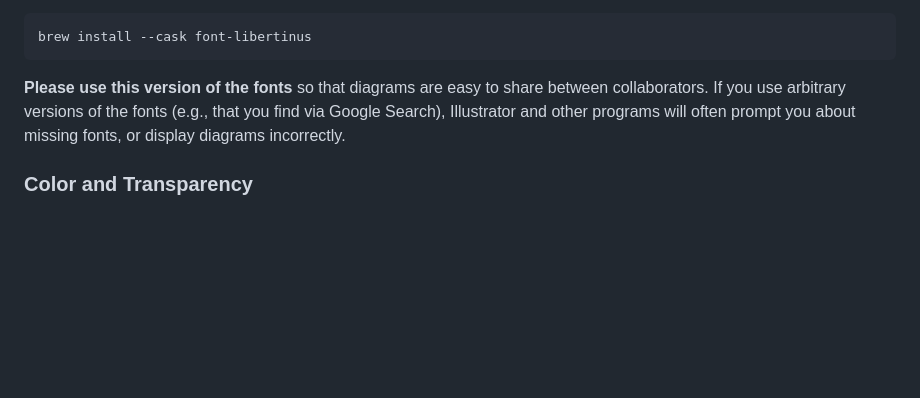
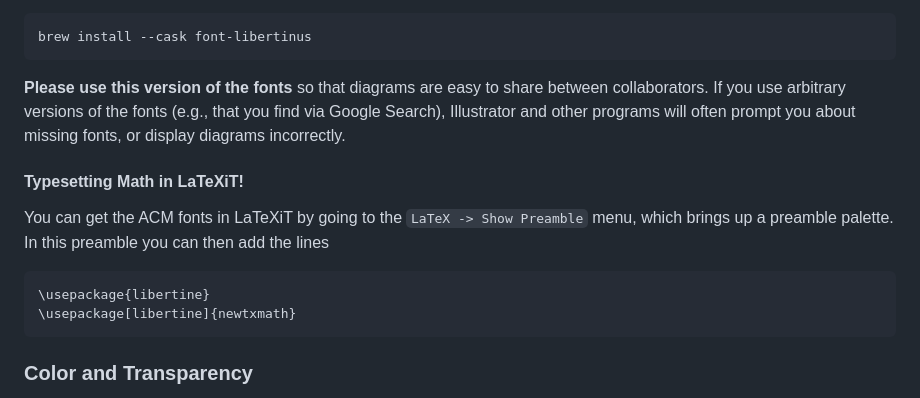
Before and after one commit to GeometryCollective/paper-template, a Markdown page: README.md, the part around the change. GitHub-like rendering; blank space fills up the shorter version.

Commit message:
Add LaTeX instructions

````diff
--- a/README.md
+++ b/README.md
@@ -65,6 +65,15 @@ brew install --cask font-libertinus
 
 **Please use this version of the fonts** so that diagrams are easy to share between collaborators.  If you use arbitrary versions of the fonts (e.g., that you find via Google Search), Illustrator and other programs will often prompt you about missing fonts, or display diagrams incorrectly.
 
+#### Typesetting Math in LaTeXiT!
+
+You can get the ACM fonts in LaTeXiT by going to the `LaTeX -> Show Preamble` menu, which brings up a preamble palette.  In this preamble you can then add the lines
+
+```
+\usepackage{libertine}
+\usepackage[libertine]{newtxmath}
+```
+
 ### Color and Transparency
 
 As of 2020, `pdflatex` still has poor support for certain PDF features, especially transparent gradients.  Another common error is to save PDF files in CMYK color mode, which in some PDF viewers (like Preview on the Mac) can cause the whole page containing the image to look faded.  In general, you should double check that any included images render properly in your final document.
````
